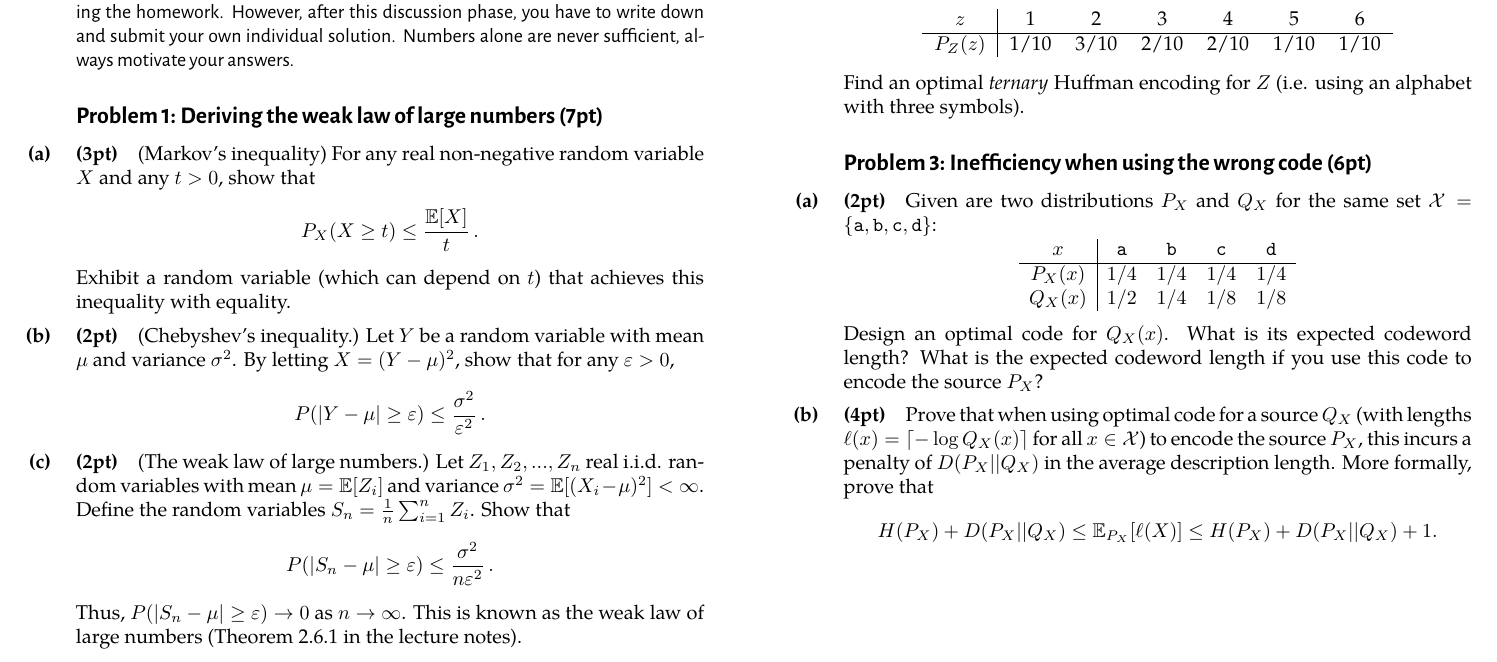
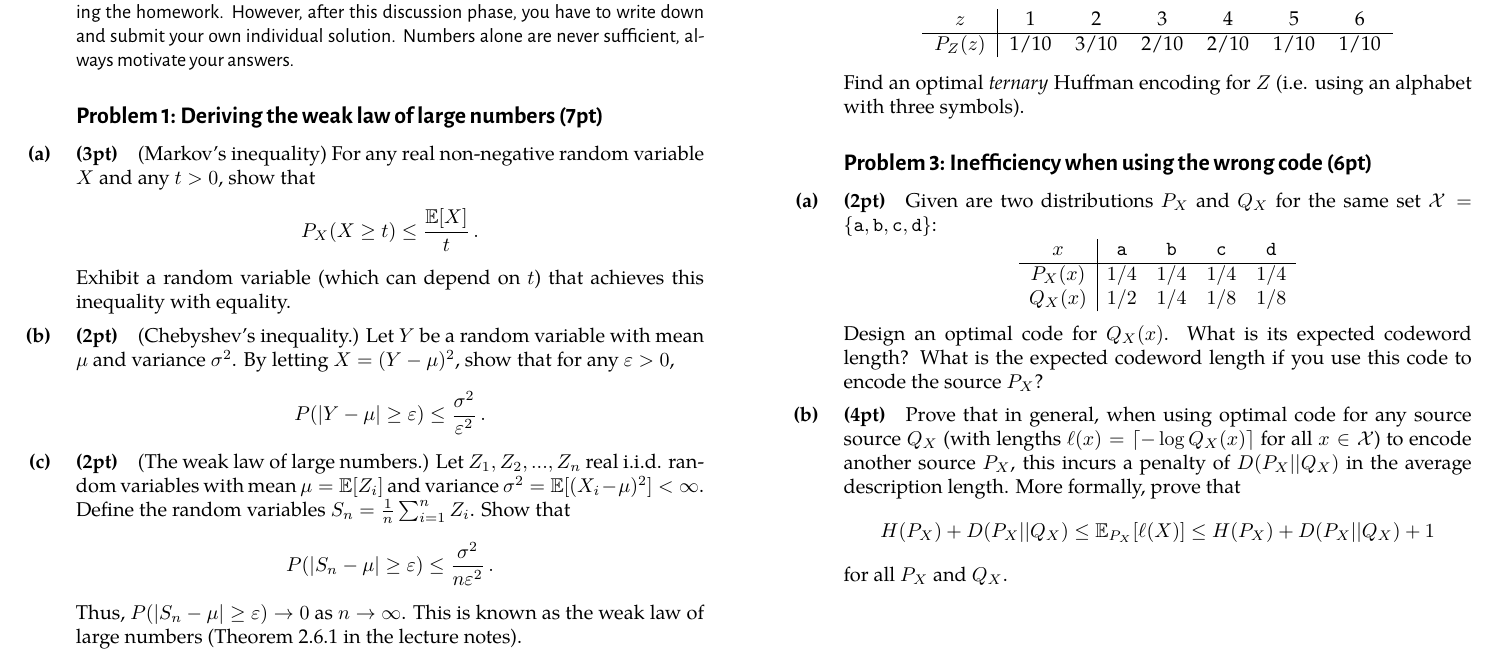
Before and after one commit to cschaffner/InformationTheory, a LaTeX problem sheet (Homework/02-homework-problems.tex): part of the page, cut so that both start at the same text. The pictures show the PDF file Homework/02-homework-problems.pdf that the author committed with the source.

Commit message:
now really the final changes to homework 2

```diff
--- a/Homework/02-homework-problems.tex
+++ b/Homework/02-homework-problems.tex
@@ -79,10 +79,11 @@ Q_X(x) & 1/2&1/4&1/8&1/8\\
 Design an optimal code for $Q_X(x)$. What is its expected codeword length? What is the expected codeword length if you use this code to encode the source $P_X$?
 \end{subex}
 \begin{subex}[(4pt)]
-Prove that when using optimal code for a source $Q_X$ (with lengths $\ell(x) = \lceil -\log Q_X(x) \rceil$ for all $x \in \mathcal{X}$) to encode the source $P_X$, this incurs a penalty of $D(P_X||Q_X)$ in the average description length. More formally, prove that
+Prove that in general, when using optimal code for any source source $Q_X$ (with lengths $\ell(x) = \lceil -\log Q_X(x) \rceil$ for all $x \in \mathcal{X}$) to encode another source $P_X$, this incurs a penalty of $D(P_X||Q_X)$ in the average description length. More formally, prove that
 \[
-H(P_X) + D(P_X||Q_X) \leq \mathbb{E}_{P_X}[\ell(X)] \leq H(P_X) + D(P_X||Q_X) + 1.
+H(P_X) + D(P_X||Q_X) \leq \mathbb{E}_{P_X}[\ell(X)] \leq H(P_X) + D(P_X||Q_X) + 1
 \]
+for all $P_X$ and $Q_X$.
 \end{subex}
 \end{exercise}
 
```
Also changed, not shown: Homework/02-homework-problems.pdf.
